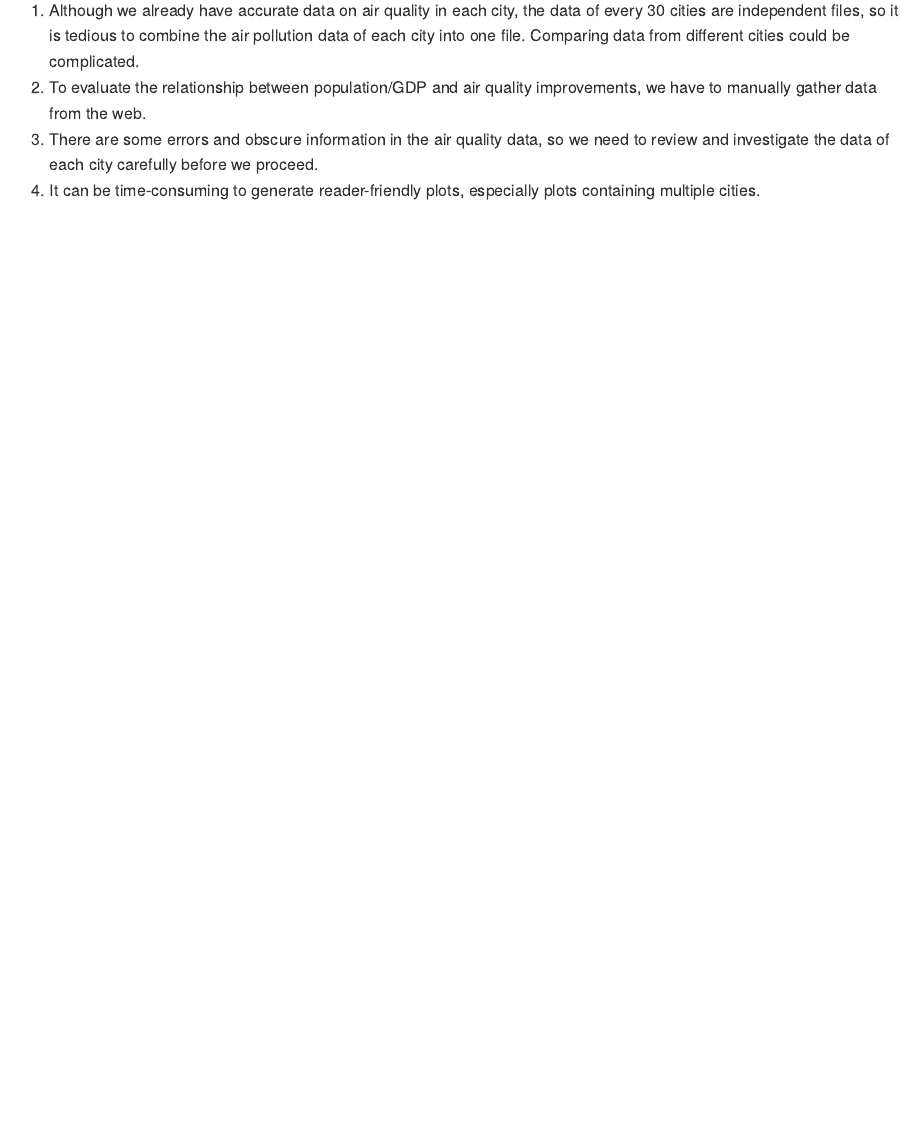
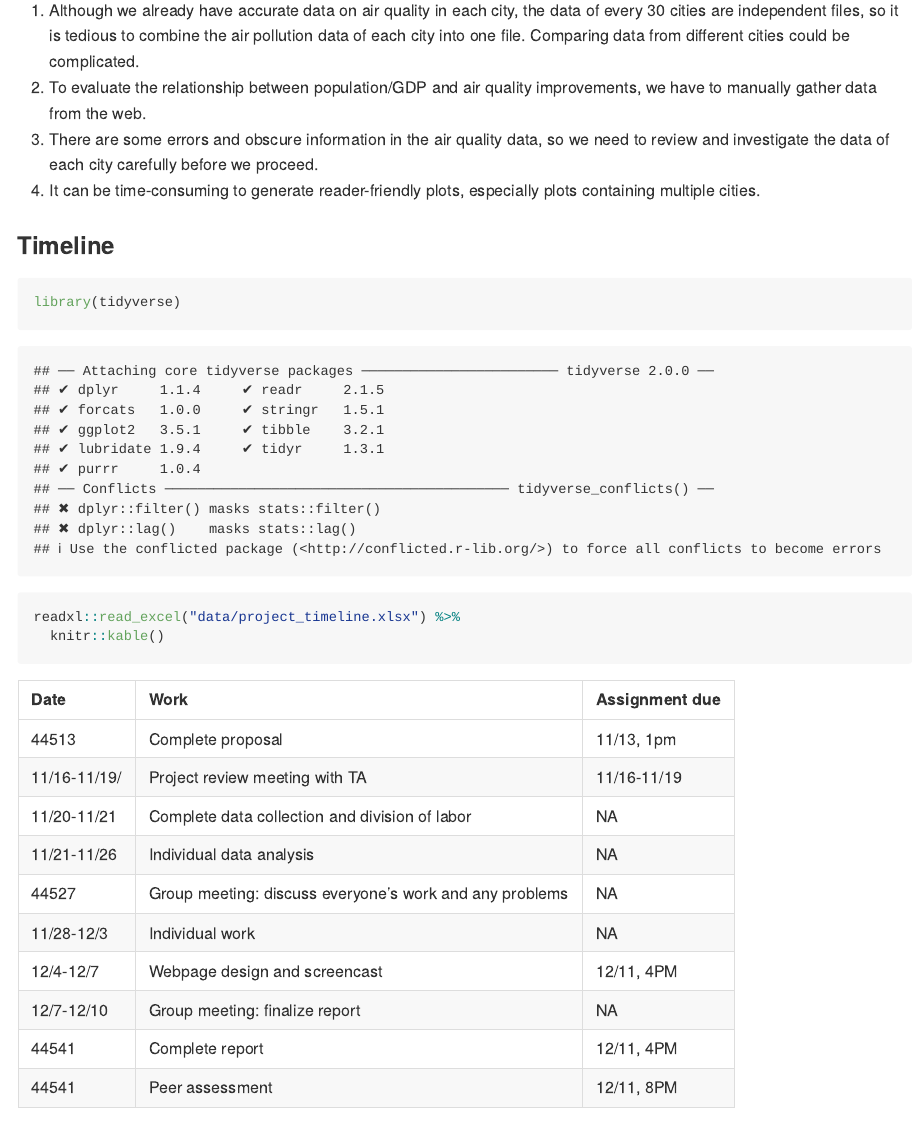
Before and after one commit to liny0907/p8105_final_project, an R Markdown document (project_proposal.Rmd): the page in a window 1100 px wide, from 1490 px down. Rendered offline with R 4.5, knitr and Pandoc, with nearby package versions.

Commit message:
add timeline

````diff
--- a/project_proposal.Rmd
+++ b/project_proposal.Rmd
@@ -41,3 +41,10 @@ We will make various plots to evaluate how lockdown policies affected air qualit
 2. To evaluate the relationship between population/GDP and air quality improvements, we have to manually gather data from the web.
 3. There are some errors and obscure information in the air quality data, so we need to review and investigate the data of each city carefully before we proceed.
 4. It can be time-consuming to generate reader-friendly plots, especially plots containing multiple cities.
+
+### Timeline
+```{r}
+library(tidyverse)
+readxl::read_excel("data/project_timeline.xlsx") %>%
+  knitr::kable()
+```
````
Also changed, not shown: data/project_timeline.xlsx (added), data/~$project_timeline.xlsx (added), project_proposal.md.
